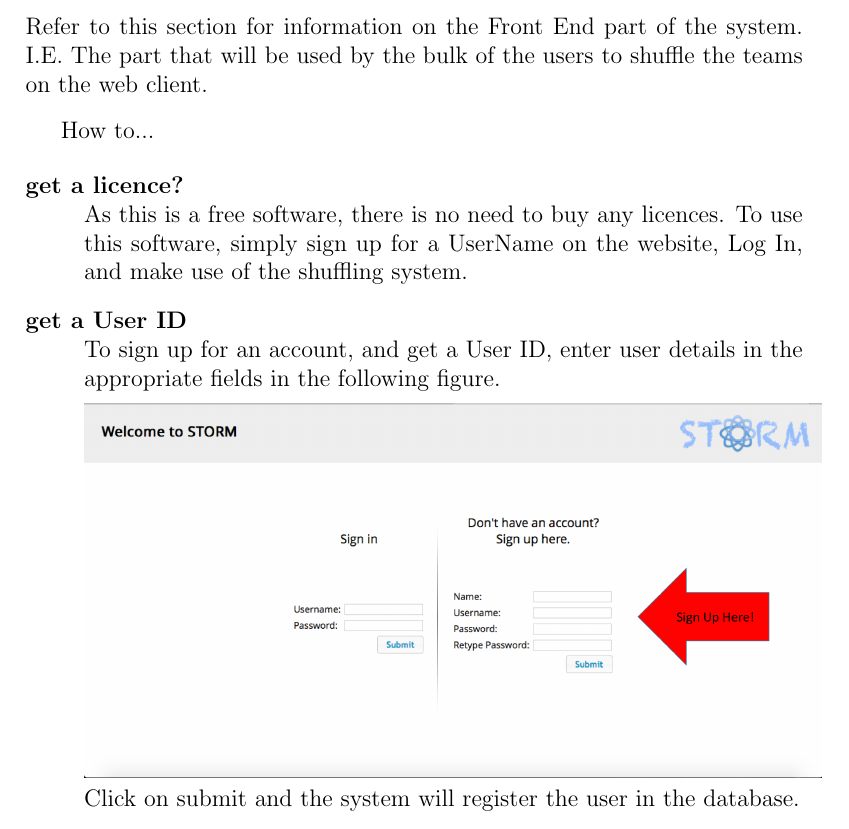
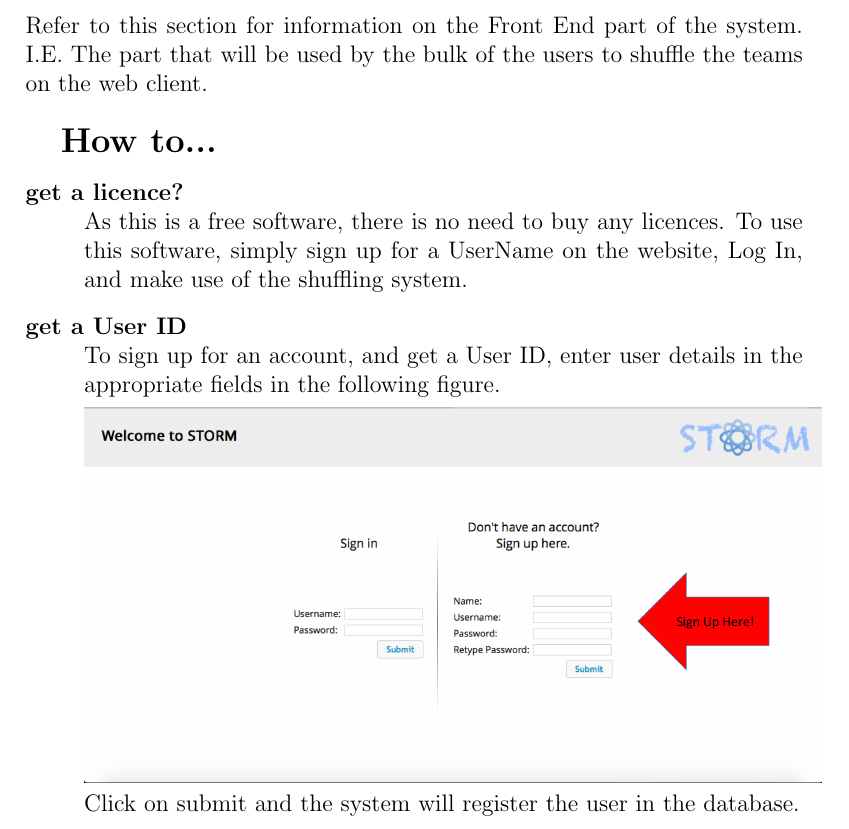
Before and after one commit to DianMarx/STORM, a LaTeX document (Documentation/User Manual/UserManual.tex, which reads Documentation/User Manual/GettingStarted/FrontEnd.tex): part of page 4 of 7, cut so that both start at the same text. Compiled offline with pdfLaTeX.

Commit message:
Working on User manual

```diff
--- a/Documentation/User Manual/GettingStarted/FrontEnd.tex
+++ b/Documentation/User Manual/GettingStarted/FrontEnd.tex
@@ -1,4 +1,4 @@
-How to...
+{\Large \textbf{How to...} \par}
 
 \begin{description}
  	\item[get a licence?] \hfill \\
```
Also changed, not shown: Documentation/User Manual/UserManual.pdf (added), 2 other files.
